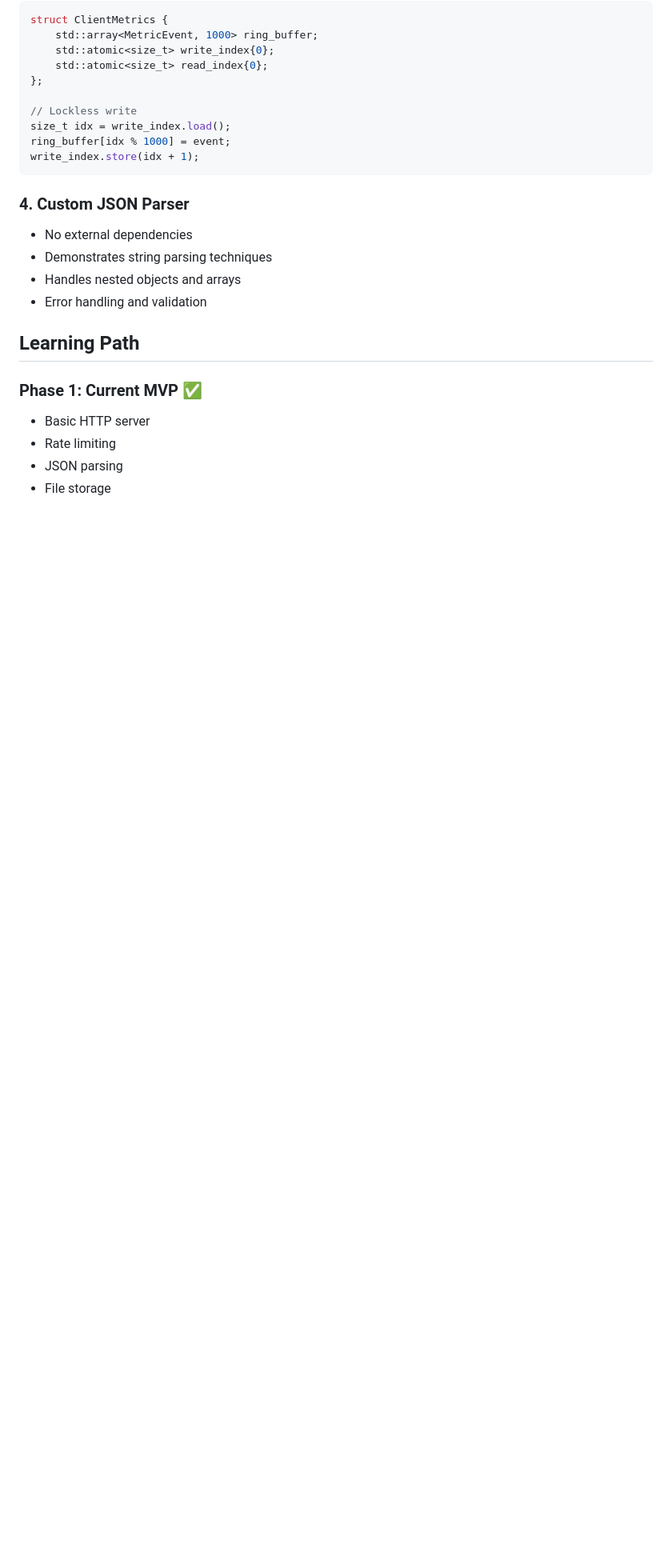
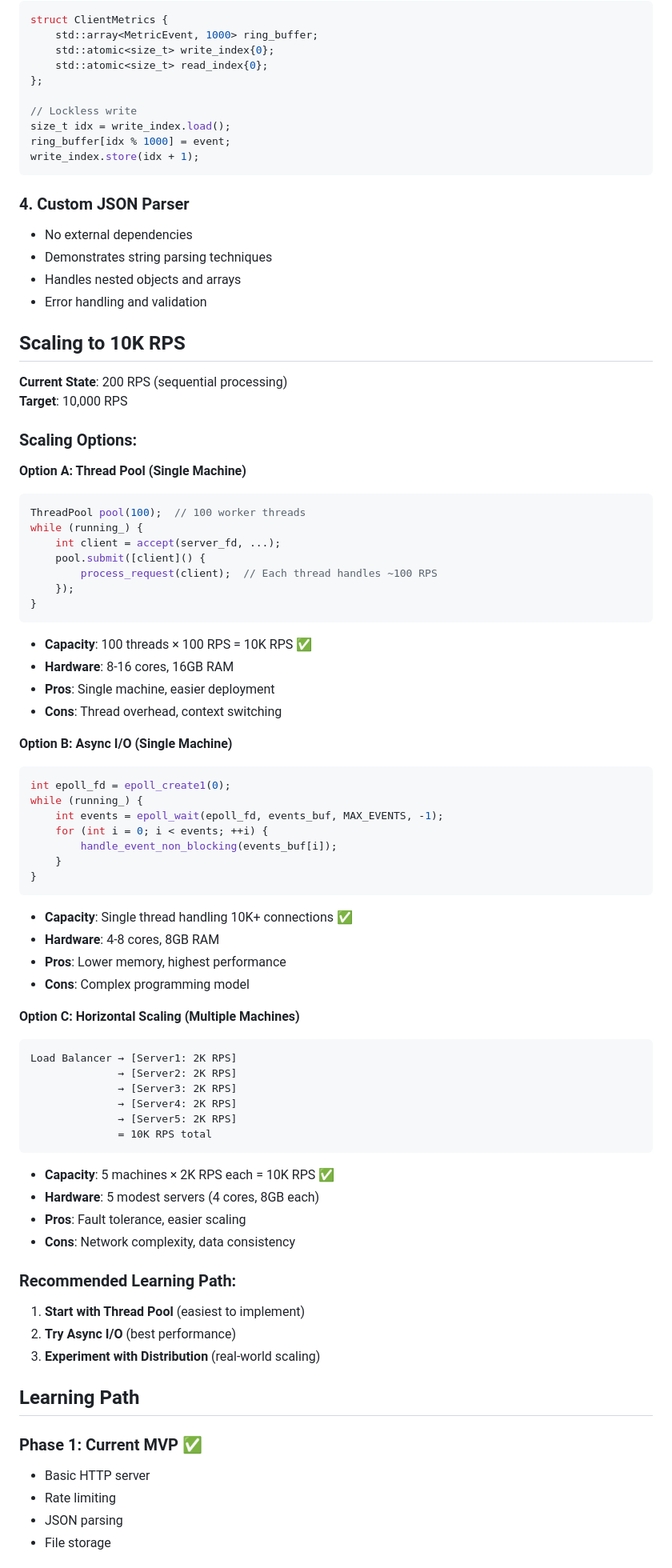
Before and after one commit to kapil0x/MetricsStream, a Markdown page: README.md, the part around one of its changes. Shown at 80% size. Rendered like a GitHub page; blank space fills up the shorter version.

Commit message:
Add realistic 10K RPS scaling analysis and options
- Set clear goal: scale from 200 RPS to 10,000 RPS
- Present three concrete scaling approaches with code examples:
  * Thread pool (100 threads, single machine)
  * Async I/O with epoll (single machine, best performance)
  * Horizontal scaling (5 machines with load balancer)
- Include hardware requirements and trade-offs for each option
- Provide recommended learning progression for implementation
- All options are achievable and educational

🤖 Generated with [Claude Code](https://claude.ai/code)

Co-Authored-By: Claude <noreply@anthropic.com>

````diff
--- a/README.md
+++ b/README.md
@@ -116,6 +117,62 @@ write_index.store(idx + 1);
 - Handles nested objects and arrays
 - Error handling and validation
 
+## Scaling to 10K RPS
+
+**Current State**: 200 RPS (sequential processing)
+**Target**: 10,000 RPS
+
+### Scaling Options:
+
+**Option A: Thread Pool (Single Machine)**
+```cpp
+ThreadPool pool(100);  // 100 worker threads
+while (running_) {
+    int client = accept(server_fd, ...);
+    pool.submit([client]() {
+        process_request(client);  // Each thread handles ~100 RPS
+    });
+}
+```
+- **Capacity**: 100 threads × 100 RPS = 10K RPS ✅
+- **Hardware**: 8-16 cores, 16GB RAM
+- **Pros**: Single machine, easier deployment
+- **Cons**: Thread overhead, context switching
+
+**Option B: Async I/O (Single Machine)**
+```cpp
+int epoll_fd = epoll_create1(0);
+while (running_) {
+    int events = epoll_wait(epoll_fd, events_buf, MAX_EVENTS, -1);
+    for (int i = 0; i < events; ++i) {
+        handle_event_non_blocking(events_buf[i]);
+    }
+}
+```
+- **Capacity**: Single thread handling 10K+ connections ✅
+- **Hardware**: 4-8 cores, 8GB RAM
+- **Pros**: Lower memory, highest performance
+- **Cons**: Complex programming model
+
+**Option C: Horizontal Scaling (Multiple Machines)**
+```
+Load Balancer → [Server1: 2K RPS]
+              → [Server2: 2K RPS]
+              → [Server3: 2K RPS]
+              → [Server4: 2K RPS]
+              → [Server5: 2K RPS]
+              = 10K RPS total
+```
+- **Capacity**: 5 machines × 2K RPS each = 10K RPS ✅
+- **Hardware**: 5 modest servers (4 cores, 8GB each)
+- **Pros**: Fault tolerance, easier scaling
+- **Cons**: Network complexity, data consistency
+
+### Recommended Learning Path:
+1. **Start with Thread Pool** (easiest to implement)
+2. **Try Async I/O** (best performance)
+3. **Experiment with Distribution** (real-world scaling)
+
 ## Learning Path
 
 ### Phase 1: Current MVP ✅
````
Also changed, not shown: other parts of README.md (+9 -7 lines).
